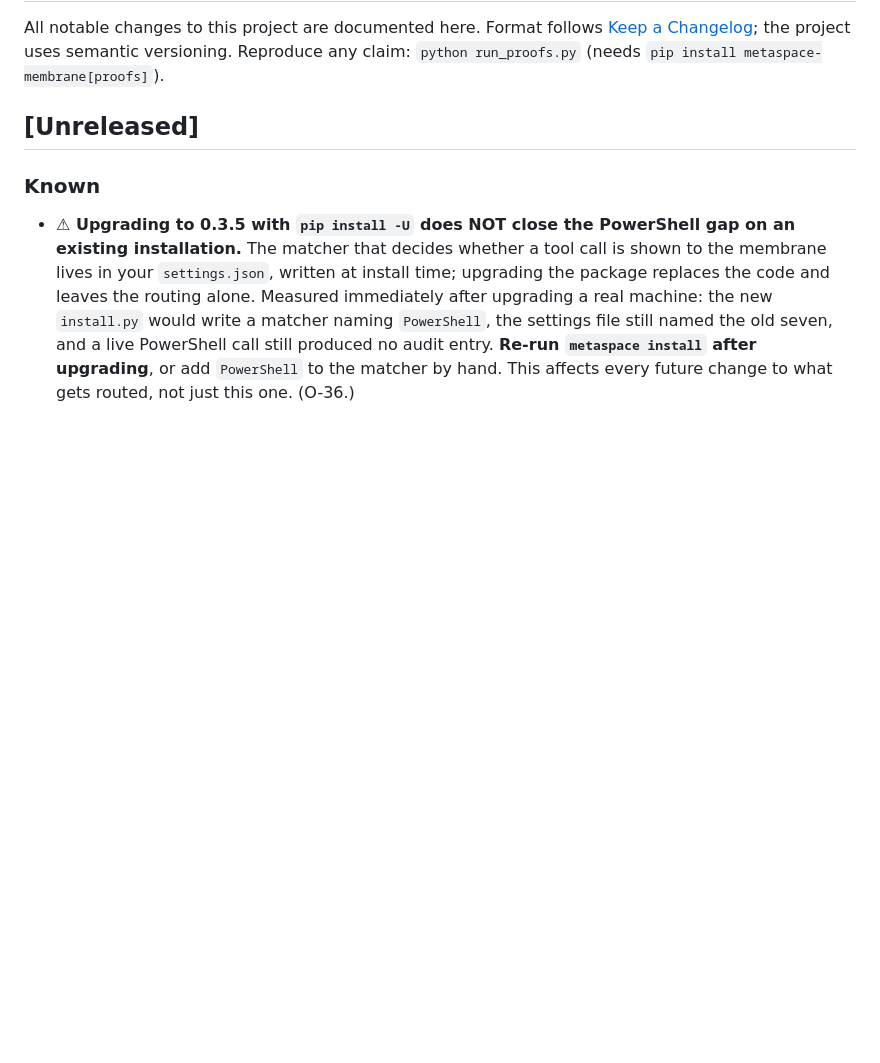
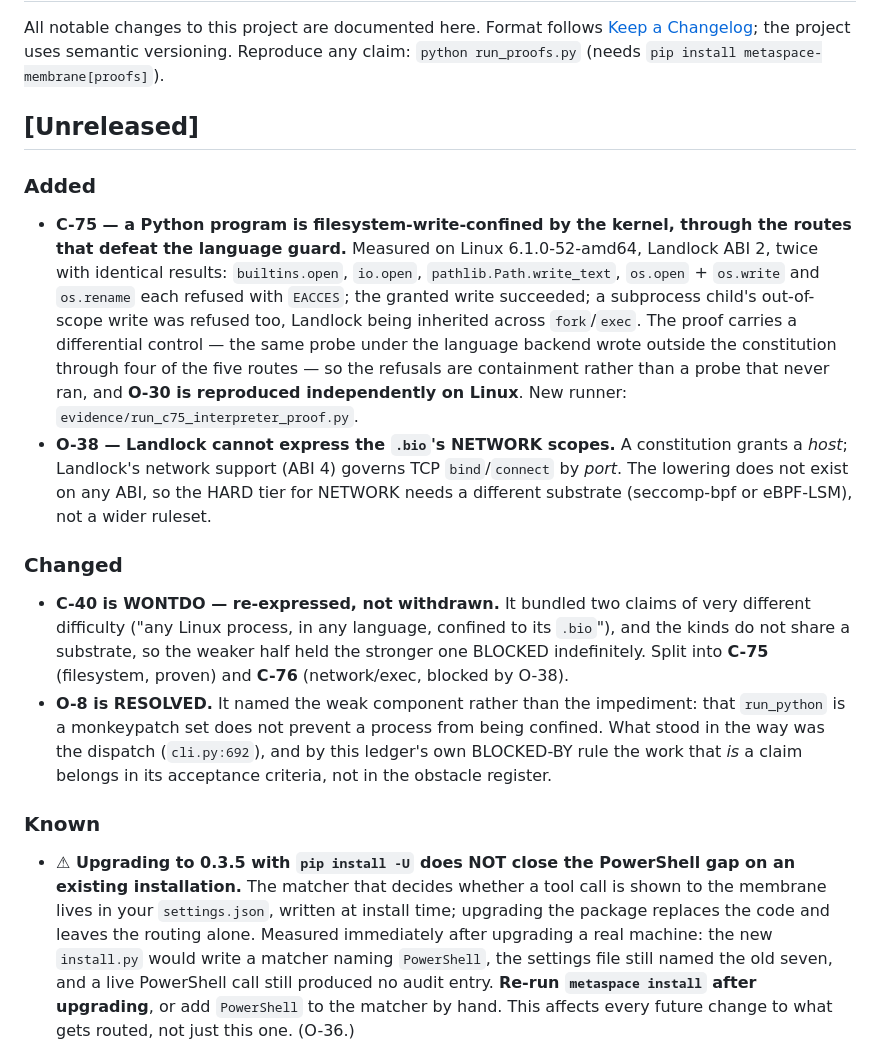
Before and after one commit to LemonScripter/metaspace-membrane, a Markdown page: CHANGELOG.md, the part around the change. Drawn GitHub-style; blank space fills up the shorter version.

Commit message:
docs: carry the C-40 split through to the public surface
The repo is a shipped tool, so a ledger change has to reach the documentation
or the two drift apart.

- AGENT_AGNOSTIC_DESIGN.md: the G3 row pointed at C-40, which is now WONTDO.
  It names C-75 and C-76 instead, and says why the old row could not move.
- README, proof list: the runner registered in run_proofs.py was missing here.
- README, Honest limits: C-75 is stated together with what actually ships. The
  substrate does confine a Python program, through the routes that defeat the
  language guard -- but `metaspace run` on a .py target still dispatches to the
  language backend, so that tier is reached today only by launching the
  interpreter under the enforcer yourself. Saying the first half alone would
  promise more than the default gives. The language backend stays the default
  because it is the only one that mediates NETWORK and SUBPROCESS at all.
- CHANGELOG [Unreleased]: C-75 and O-38 under Added; the C-40 -> WONTDO split
  and O-8 -> RESOLVED under Changed.

Not touched, deliberately: the version (0.3.5 parity, C-37), and I-56 in
evidence/DECISIONS.md, which cites O-8 as history -- a decision log records what
was believed at the time, and rewriting that backwards would be falsification.

run_roadmap_proof: PASS. I4 now sees 25 tagged references, 0 untagged.

```diff
--- a/CHANGELOG.md
+++ b/CHANGELOG.md
@@ -5,6 +5,31 @@ Format follows [Keep a Changelog](https://keepachangelog.com); the project uses
 Reproduce any claim: `python run_proofs.py` (needs `pip install metaspace-membrane[proofs]`).
 
 ## [Unreleased]
+
+### Added
+- **C-75 — a Python program is filesystem-write-confined by the kernel, through the routes that
+  defeat the language guard.** Measured on Linux 6.1.0-52-amd64, Landlock ABI 2, twice with
+  identical results: `builtins.open`, `io.open`, `pathlib.Path.write_text`, `os.open` + `os.write`
+  and `os.rename` each refused with `EACCES`; the granted write succeeded; a subprocess child's
+  out-of-scope write was refused too, Landlock being inherited across `fork`/`exec`. The proof
+  carries a differential control — the same probe under the language backend wrote outside the
+  constitution through four of the five routes — so the refusals are containment rather than a
+  probe that never ran, and **O-30 is reproduced independently on Linux**. New runner:
+  `evidence/run_c75_interpreter_proof.py`.
+- **O-38 — Landlock cannot express the `.bio`'s NETWORK scopes.** A constitution grants a *host*;
+  Landlock's network support (ABI 4) governs TCP `bind`/`connect` by *port*. The lowering does not
+  exist on any ABI, so the HARD tier for NETWORK needs a different substrate (seccomp-bpf or
+  eBPF-LSM), not a wider ruleset.
+
+### Changed
+- **C-40 is WONTDO — re-expressed, not withdrawn.** It bundled two claims of very different
+  difficulty ("any Linux process, in any language, confined to its `.bio`"), and the kinds do not
+  share a substrate, so the weaker half held the stronger one BLOCKED indefinitely. Split into
+  **C-75** (filesystem, proven) and **C-76** (network/exec, blocked by O-38).
+- **O-8 is RESOLVED.** It named the weak component rather than the impediment: that `run_python`
+  is a monkeypatch set does not prevent a process from being confined. What stood in the way was
+  the dispatch (`cli.py:692`), and by this ledger's own BLOCKED-BY rule the work that *is* a claim
+  belongs in its acceptance criteria, not in the obstacle register.
 
 ### Known
 - **⚠ Upgrading to 0.3.5 with `pip install -U` does NOT close the PowerShell gap on an existing
```
Also changed, not shown: README.md (+10 -0 lines), docs/AGENT_AGNOSTIC_DESIGN.md (+1 -1 lines).
